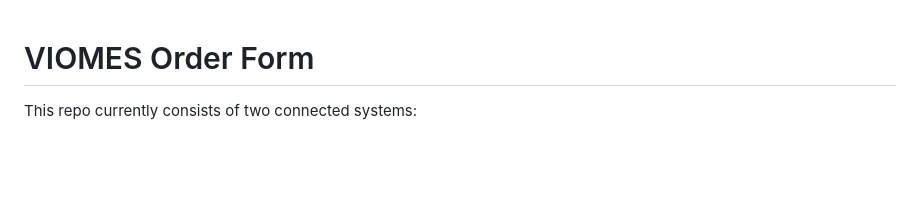
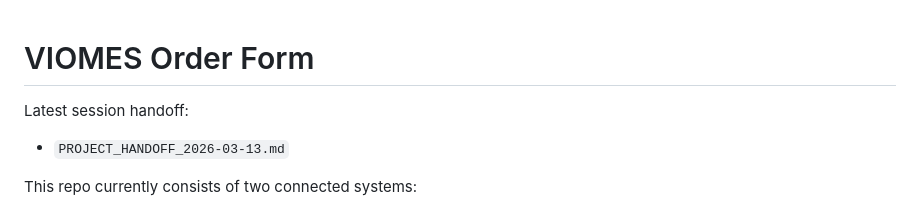
Before and after one commit to johnkrp/viomes_orders, a Markdown page: README.md, the part around the change. Drawn GitHub-style; blank space fills up the shorter version.

Commit message:
Add latest project handoff notes

```diff
--- a/README.md
+++ b/README.md
@@ -1,4 +1,8 @@
 # VIOMES Order Form
+
+Latest session handoff:
+
+- `PROJECT_HANDOFF_2026-03-13.md`
 
 This repo currently consists of two connected systems:
 
```
Also changed, not shown: PROJECT_HANDOFF_2026-03-13.md (added, +203 -0 lines).
